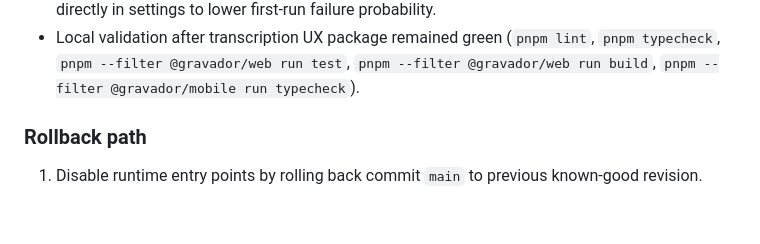
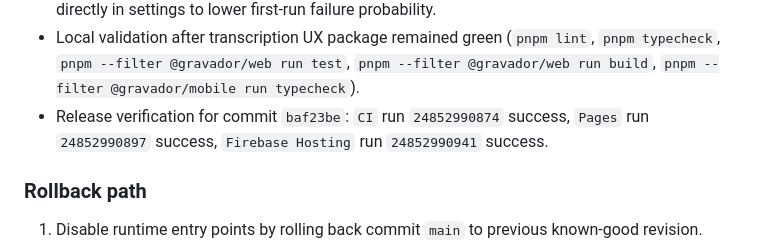
Before and after one commit to fsalamoni/Gravador, a Markdown page: docs/implementation/risk-rollout.md, the part around the change. Drawn GitHub-style; blank space fills up the shorter version.

```diff
--- a/docs/implementation/risk-rollout.md
+++ b/docs/implementation/risk-rollout.md
@@ -69,6 +69,7 @@
 - Added transcription UX hardening in web/mobile settings with one-click operational profiles (speed/quality/privacy), readiness scorecards, and save guardrails for empty-model scenarios; this reduces setup ambiguity before transcription execution.
 - Added cloud-key readiness hints (Groq/OpenAI) and local endpoint reminders (faster-whisper) directly in settings to lower first-run failure probability.
 - Local validation after transcription UX package remained green (`pnpm lint`, `pnpm typecheck`, `pnpm --filter @gravador/web run test`, `pnpm --filter @gravador/web run build`, `pnpm --filter @gravador/mobile run typecheck`).
+- Release verification for commit `baf23be`: `CI` run `24852990874` success, `Pages` run `24852990897` success, `Firebase Hosting` run `24852990941` success.
 
 ### Rollback path
 
```
Also changed, not shown: docs/implementation/context-cache.md (+1 -0 lines), docs/implementation/phase-tracker.md (+1 -0 lines).
